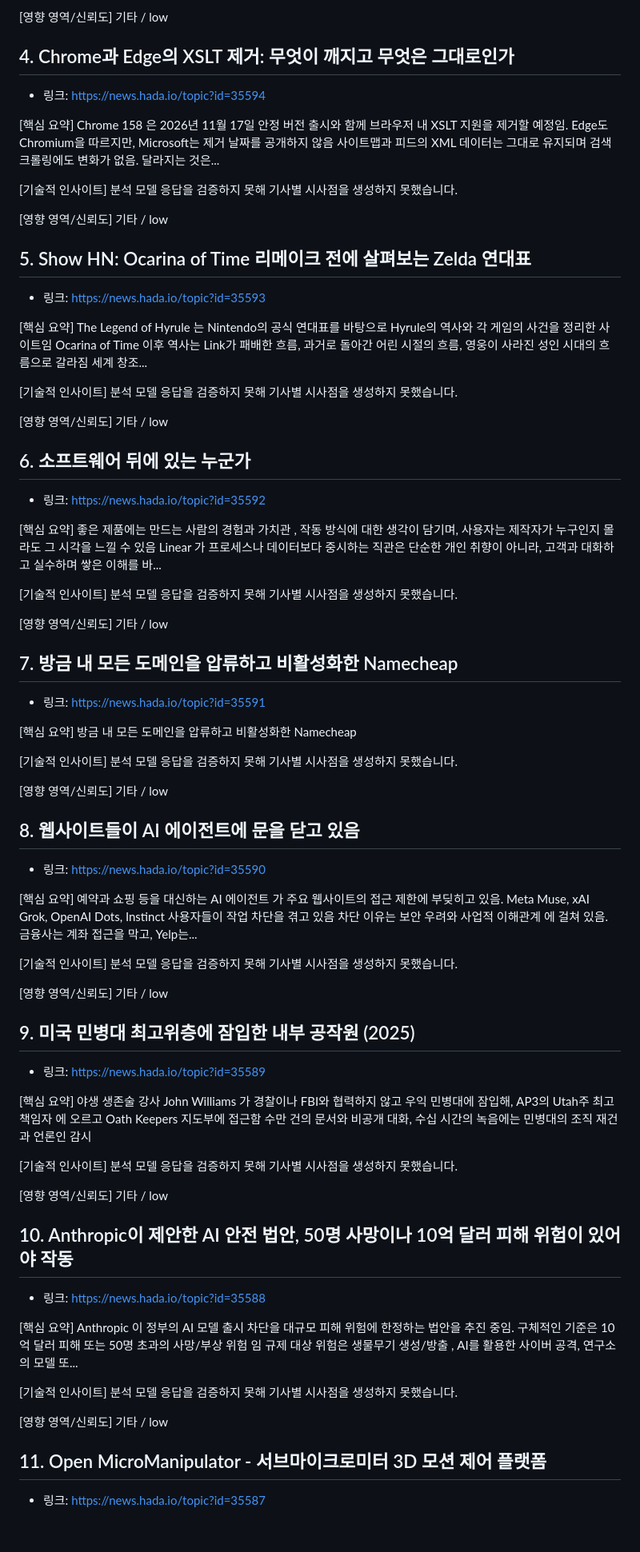
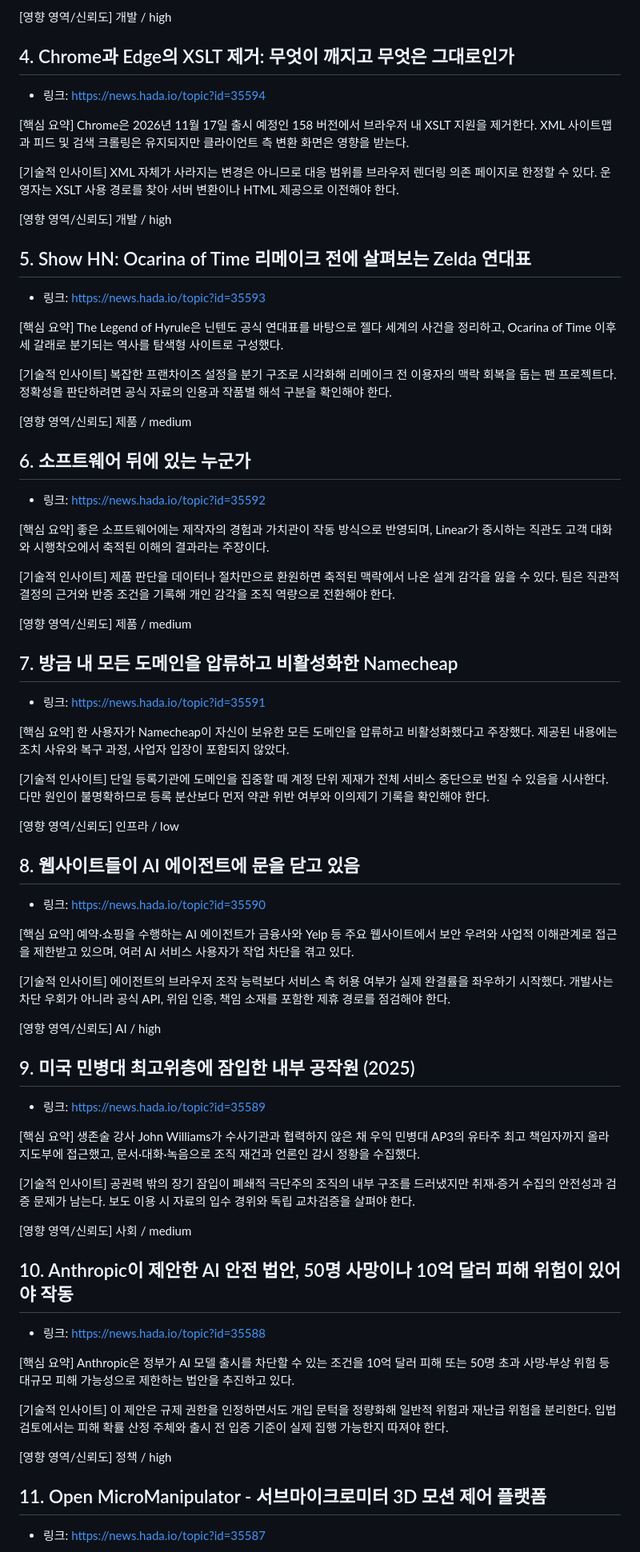
Before and after one commit to kaidev2658/incubator, a Markdown page: daily/2026-10/AgentK_Daily_Insight_2026-10-19.md, the part around one of its changes. Shown at 80% size. Rendered like a GitHub page; blank space fills up the shorter version.

```diff
--- a/daily/2026-10/AgentK_Daily_Insight_2026-10-19.md
+++ b/daily/2026-10/AgentK_Daily_Insight_2026-10-19.md
@@ -62,82 +65,82 @@ JDK 28 은 Java SE 28의 참조 구현이 될 릴리스로, 현재 개발 중이
 
-[영향 영역/신뢰도] 기타 / low
+[영향 영역/신뢰도] 개발 / high
 
 ## 4. Chrome과 Edge의 XSLT 제거: 무엇이 깨지고 무엇은 그대로인가
 - 링크: https://news.hada.io/topic?id=35594
 
 [핵심 요약]
-Chrome 158 은 2026년 11월 17일 안정 버전 출시와 함께 브라우저 내 XSLT 지원을 제거할 예정임. Edge도 Chromium을 따르지만, Microsoft는 제거 날짜를 공개하지 않음 사이트맵과 피드의 XML 데이터는 그대로 유지되며 검색 크롤링에도 변화가 없음. 달라지는 것은...
+Chrome은 2026년 11월 17일 출시 예정인 158 버전에서 브라우저 내 XSLT 지원을 제거한다. XML 사이트맵과 피드 및 검색 크롤링은 유지되지만 클라이언트 측 변환 화면은 영향을 받는다.
 
 [기술적 인사이트]
-분석 모델 응답을 검증하지 못해 기사별 시사점을 생성하지 못했습니다.
+XML 자체가 사라지는 변경은 아니므로 대응 범위를 브라우저 렌더링 의존 페이지로 한정할 수 있다. 운영자는 XSLT 사용 경로를 찾아 서버 변환이나 HTML 제공으로 이전해야 한다.
 
-[영향 영역/신뢰도] 기타 / low
+[영향 영역/신뢰도] 개발 / high
 
 ## 5. Show HN: Ocarina of Time 리메이크 전에 살펴보는 Zelda 연대표
 - 링크: https://news.hada.io/topic?id=35593
 
 [핵심 요약]
-The Legend of Hyrule 는 Nintendo의 공식 연대표를 바탕으로 Hyrule의 역사와 각 게임의 사건을 정리한 사이트임 Ocarina of Time 이후 역사는 Link가 패배한 흐름, 과거로 돌아간 어린 시절의 흐름, 영웅이 사라진 성인 시대의 흐름으로 갈라짐 세계 창조...
+The Legend of Hyrule은 닌텐도 공식 연대표를 바탕으로 젤다 세계의 사건을 정리하고, Ocarina of Time 이후 세 갈래로 분기되는 역사를 탐색형 사이트로 구성했다.
 
 [기술적 인사이트]
-분석 모델 응답을 검증하지 못해 기사별 시사점을 생성하지 못했습니다.
+복잡한 프랜차이즈 설정을 분기 구조로 시각화해 리메이크 전 이용자의 맥락 회복을 돕는 팬 프로젝트다. 정확성을 판단하려면 공식 자료의 인용과 작품별 해석 구분을 확인해야 한다.
 
-[영향 영역/신뢰도] 기타 / low
+[영향 영역/신뢰도] 제품 / medium
 
 ## 6. 소프트웨어 뒤에 있는 누군가
 - 링크: https://news.hada.io/topic?id=35592
 
 [핵심 요약]
-좋은 제품에는 만드는 사람의 경험과 가치관 , 작동 방식에 대한 생각이 담기며, 사용자는 제작자가 누구인지 몰라도 그 시각을 느낄 수 있음 Linear 가 프로세스나 데이터보다 중시하는 직관은 단순한 개인 취향이 아니라, 고객과 대화하고 실수하며 쌓은 이해를 바...
+좋은 소프트웨어에는 제작자의 경험과 가치관이 작동 방식으로 반영되며, Linear가 중시하는 직관도 고객 대화와 시행착오에서 축적된 이해의 결과라는 주장이다.
 
 [기술적 인사이트]
-분석 모델 응답을 검증하지 못해 기사별 시사점을 생성하지 못했습니다.
+제품 판단을 데이터나 절차만으로 환원하면 축적된 맥락에서 나온 설계 감각을 잃을 수 있다. 팀은 직관적 결정의 근거와 반증 조건을 기록해 개인 감각을 조직 역량으로 전환해야 한다.
 
-[영향 영역/신뢰도] 기타 / low
+[영향 영역/신뢰도] 제품 / medium
 
 ## 7. 방금 내 모든 도메인을 압류하고 비활성화한 Namecheap
 - 링크: https://news.hada.io/topic?id=35591
 
 [핵심 요약]
-방금 내 모든 도메인을 압류하고 비활성화한 Namecheap
+한 사용자가 Namecheap이 자신이 보유한 모든 도메인을 압류하고 비활성화했다고 주장했다. 제공된 내용에는 조치 사유와 복구 과정, 사업자 입장이 포함되지 않았다.
 
 [기술적 인사이트]
-분석 모델 응답을 검증하지 못해 기사별 시사점을 생성하지 못했습니다.
+단일 등록기관에 도메인을 집중할 때 계정 단위 제재가 전체 서비스 중단으로 번질 수 있음을 시사한다. 다만 원인이 불명확하므로 등록 분산보다 먼저 약관 위반 여부와 이의제기 기록을 확인해야 한다.
 
-[영향 영역/신뢰도] 기타 / low
+[영향 영역/신뢰도] 인프라 / low
 
 ## 8. 웹사이트들이 AI 에이전트에 문을 닫고 있음
 - 링크: https://news.hada.io/topic?id=35590
 
 [핵심 요약]
-예약과 쇼핑 등을 대신하는 AI 에이전트 가 주요 웹사이트의 접근 제한에 부딪히고 있음. Meta Muse, xAI Grok, OpenAI Dots, Instinct 사용자들이 작업 차단을 겪고 있음 차단 이유는 보안 우려와 사업적 이해관계 에 걸쳐 있음. 금융사는 계좌 접근을 막고, Yelp는...
+예약·쇼핑을 수행하는 AI 에이전트가 금융사와 Yelp 등 주요 웹사이트에서 보안 우려와 사업적 이해관계로 접근을 제한받고 있으며, 여러 AI 서비스 사용자가 작업 차단을 겪고 있다.
 
 [기술적 인사이트]
-분석 모델 응답을 검증하지 못해 기사별 시사점을 생성하지 못했습니다.
+에이전트의 브라우저 조작 능력보다 서비스 측 허용 여부가 실제 완결률을 좌우하기 시작했다. 개발사는 차단 우회가 아니라 공식 API, 위임 인증, 책임 소재를 포함한 제휴 경로를 점검해야 한다.
 
-[영향 영역/신뢰도] 기타 / low
+[영향 영역/신뢰도] AI / high
 
 ## 9. 미국 민병대 최고위층에 잠입한 내부 공작원 (2025)
 - 링크: https://news.hada.io/topic?id=35589
 
 [핵심 요약]
-야생 생존술 강사 John Williams 가 경찰이나 FBI와 협력하지 않고 우익 민병대에 잠입해, AP3의 Utah주 최고 책임자 에 오르고 Oath Keepers 지도부에 접근함 수만 건의 문서와 비공개 대화, 수십 시간의 녹음에는 민병대의 조직 재건과 언론인 감시
+생존술 강사 John Williams가 수사기관과 협력하지 않은 채 우익 민병대 AP3의 유타주 최고 책임자까지 올라 지도부에 접근했고, 문서·대화·녹음으로 조직 재건과 언론인 감시 정황을 수집했다.
 
 [기술적 인사이트]
-분석 모델 응답을 검증하지 못해 기사별 시사점을 생성하지 못했습니다.
+공권력 밖의 장기 잠입이 폐쇄적 극단주의 조직의 내부 구조를 드러냈지만 취재·증거 수집의 안전성과 검증 문제가 남는다. 보도 이용 시 자료의 입수 경위와 독립 교차검증을 살펴야 한다.
 
-[영향 영역/신뢰도] 기타 / low
+[영향 영역/신뢰도] 사회 / medium
 
 ## 10. Anthropic이 제안한 AI 안전 법안, 50명 사망이나 10억 달러 피해 위험이 있어야 작동
 - 링크: https://news.hada.io/topic?id=35588
 
 [핵심 요약]
-Anthropic 이 정부의 AI 모델 출시 차단을 대규모 피해 위험에 한정하는 법안을 추진 중임. 구체적인 기준은 10억 달러 피해 또는 50명 초과의 사망/부상 위험 임 규제 대상 위험은 생물무기 생성/방출 , AI를 활용한 사이버 공격, 연구소의 모델 또...
+Anthropic은 정부가 AI 모델 출시를 차단할 수 있는 조건을 10억 달러 피해 또는 50명 초과 사망·부상 위험 등 대규모 피해 가능성으로 제한하는 법안을 추진하고 있다.
 
 [기술적 인사이트]
-분석 모델 응답을 검증하지 못해 기사별 시사점을 생성하지 못했습니다.
+이 제안은 규제 권한을 인정하면서도 개입 문턱을 정량화해 일반적 위험과 재난급 위험을 분리한다. 입법 검토에서는 피해 확률 산정 주체와 출시 전 입증 기준이 실제 집행 가능한지 따져야 한다.
 
-[영향 영역/신뢰도] 기타 / low
+[영향 영역/신뢰도] 정책 / high
 
 ## 11. Open MicroManipulator - 서브마이크로미터 3D 모션 제어 플랫폼
 - 링크: https://news.hada.io/topic?id=35587
```
Also changed, not shown: other parts of daily/2026-10/AgentK_Daily_Insight_2026-10-19.md (+118 -113 lines).
